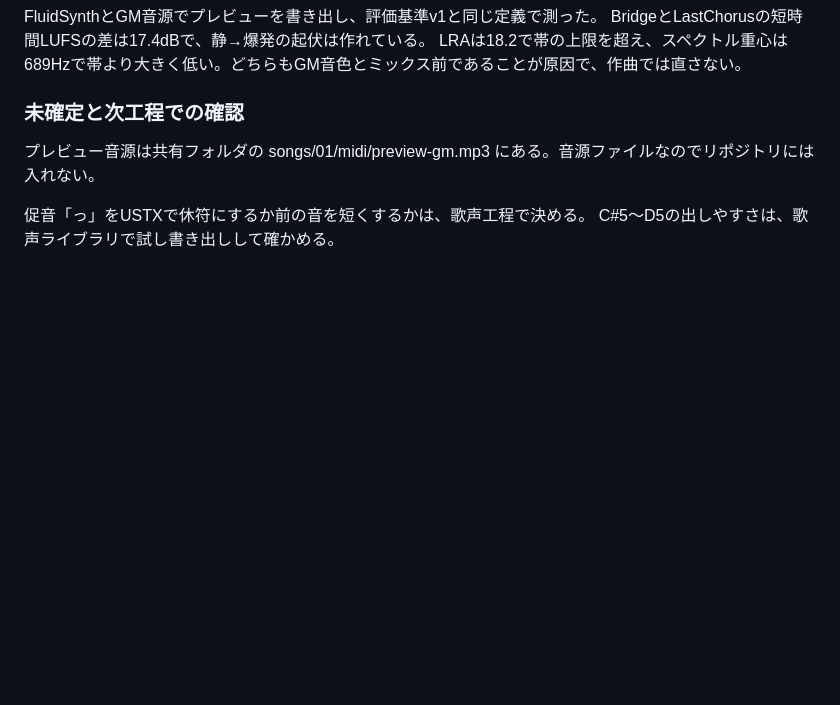
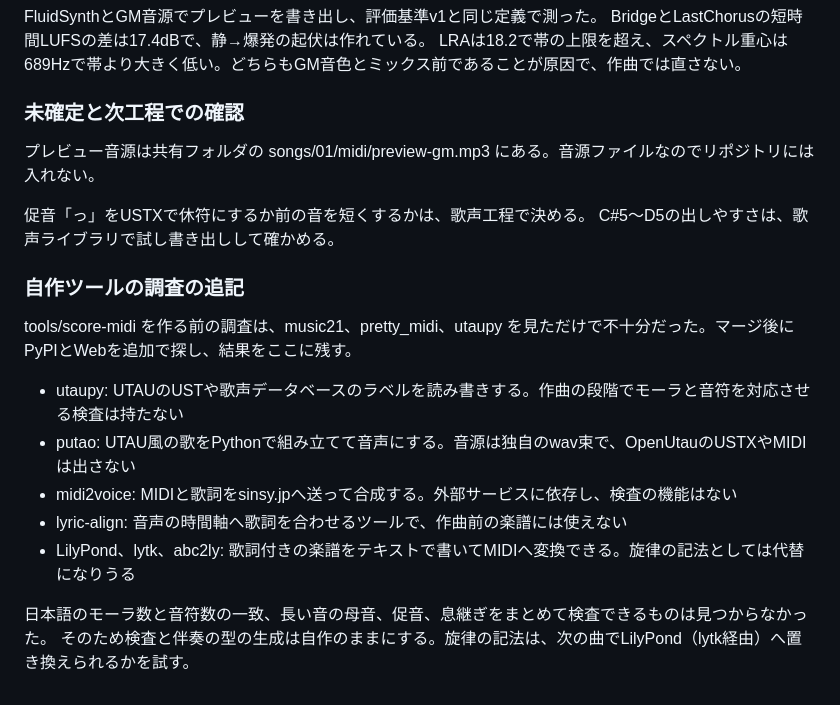
Before and after one commit to masseater/ai-produced, a Markdown page: songs/001-mou-ikkai/log.md, the part around the change. GitHub-like rendering; blank space fills up the shorter version.

Commit message:
score-midi を自作した理由の調査を追記する
PR #16 のコミットでは、調べた既存ツールが music21、pretty_midi、utaupy の3つだけで、探し方が不十分だった。
マージ後に PyPI と Web で追加調査した結果を log.md に残す。

- utaupy: UST とラベルの入出力。モーラと音符の対応の検査はない
- putao: 独自のwav音源で歌を組み立てる。USTX と MIDI は出さない
- midi2voice: sinsy.jp へ送って合成する。外部サービス依存で検査はない
- lyric-align: 音声と歌詞の時刻合わせ。作曲前の楽譜には使えない
- LilyPond / lytk / abc2ly: 歌詞付きのテキスト楽譜から MIDI を出せる。旋律の記法の代替候補

日本語のモーラ数、長い音の母音、促音、息継ぎを一度に検査するものはなかったので、検査と伴奏の型は自作のままにする。
旋律の記法を LilyPond へ移せるかは次の曲で試す。

Co-Authored-By: Claude Opus 5.5 (1M context) <noreply@anthropic.com>
Claude-Session: https://claude.ai/code/session_01VUP5X5B1kB2mSGuQKasvMy

```diff
--- a/songs/001-mou-ikkai/log.md
+++ b/songs/001-mou-ikkai/log.md
@@ -75,3 +75,16 @@ LRAは18.2で帯の上限を超え、スペクトル重心は689Hzで帯より
 
 促音「っ」をUSTXで休符にするか前の音を短くするかは、歌声工程で決める。
 C#5〜D5の出しやすさは、歌声ライブラリで試し書き出しして確かめる。
+
+### 自作ツールの調査の追記
+
+tools/score-midi を作る前の調査は、music21、pretty_midi、utaupy を見ただけで不十分だった。マージ後にPyPIとWebを追加で探し、結果をここに残す。
+
+- utaupy: UTAUのUSTや歌声データベースのラベルを読み書きする。作曲の段階でモーラと音符を対応させる検査は持たない
+- putao: UTAU風の歌をPythonで組み立てて音声にする。音源は独自のwav束で、OpenUtauのUSTXやMIDIは出さない
+- midi2voice: MIDIと歌詞をsinsy.jpへ送って合成する。外部サービスに依存し、検査の機能はない
+- lyric-align: 音声の時間軸へ歌詞を合わせるツールで、作曲前の楽譜には使えない
+- LilyPond、lytk、abc2ly: 歌詞付きの楽譜をテキストで書いてMIDIへ変換できる。旋律の記法としては代替になりうる
+
+日本語のモーラ数と音符数の一致、長い音の母音、促音、息継ぎをまとめて検査できるものは見つからなかった。
+そのため検査と伴奏の型の生成は自作のままにする。旋律の記法は、次の曲でLilyPond（lytk経由）へ置き換えられるかを試す。
```
